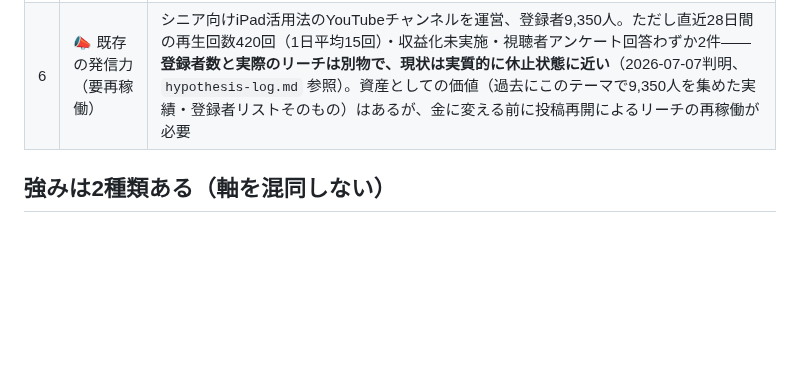
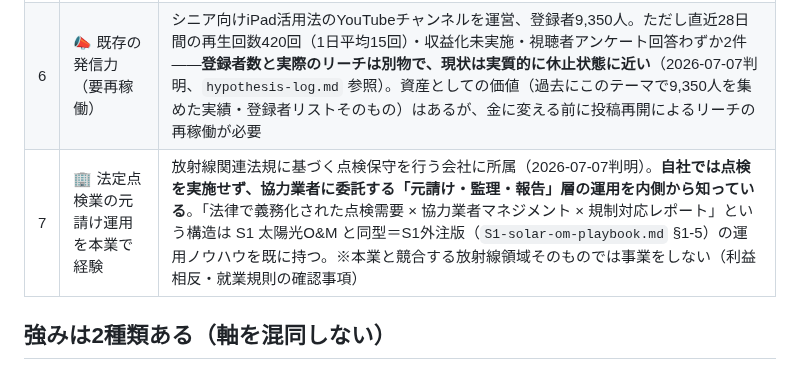
Before and after one commit to ikedaiko6-oss/AI_business_0-1, a Markdown page: research/strength-profile.md, the part around the change. Drawn GitHub-style; blank space fills up the shorter version.

```diff
--- a/research/strength-profile.md
+++ b/research/strength-profile.md
@@ -14,6 +14,7 @@
 | 4 | 🗺️ 地理 | 春日井市近郊を拠点に、愛知・岐阜・三重（中京圏＝中山間地が多い）まで動ける |
 | 5 | 📝 開業済み | 山開拓関連で開業届を提出済み。山・現場・土地への文脈・耐性がある |
 | 6 | 📣 既存の発信力（要再稼働） | シニア向けiPad活用法のYouTubeチャンネルを運営、登録者9,350人。ただし直近28日間の再生回数420回（1日平均15回）・収益化未実施・視聴者アンケート回答わずか2件——**登録者数と実際のリーチは別物で、現状は実質的に休止状態に近い**（2026-07-07判明、`hypothesis-log.md` 参照）。資産としての価値（過去にこのテーマで9,350人を集めた実績・登録者リストそのもの）はあるが、金に変える前に投稿再開によるリーチの再稼働が必要 |
+| 7 | 🏢 法定点検業の元請け運用を本業で経験 | 放射線関連法規に基づく点検保守を行う会社に所属（2026-07-07判明）。**自社では点検を実施せず、協力業者に委託する「元請け・監理・報告」層の運用を内側から知っている**。「法律で義務化された点検需要 × 協力業者マネジメント × 規制対応レポート」という構造は S1 太陽光O&M と同型＝S1外注版（`S1-solar-om-playbook.md` §1-5）の運用ノウハウを既に持つ。※本業と競合する放射線領域そのものでは事業をしない（利益相反・就業規則の確認事項） |
 
 ## 強みは2種類ある（軸を混同しない）
 
```
Also changed, not shown: research/S1-solar-om-playbook.md (+17 -0 lines).
